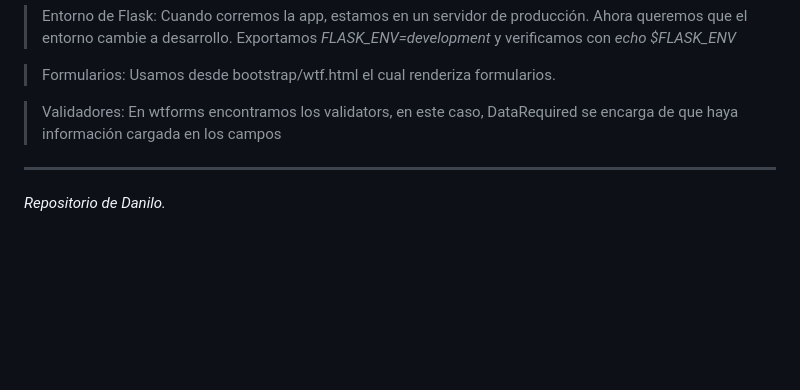
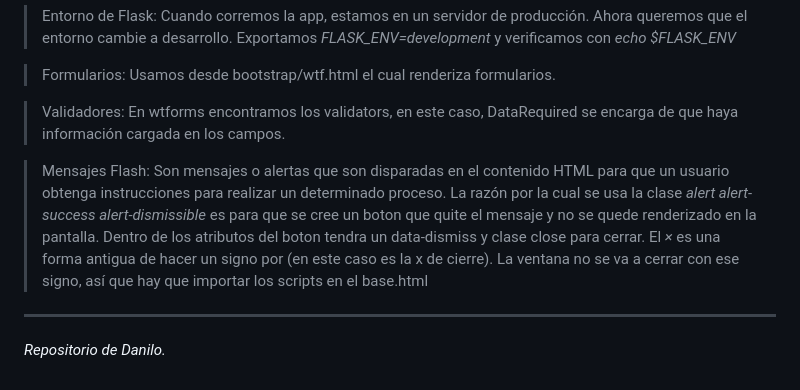
Before and after one commit to Danilo-Oliva/aprendiendo-flask, a Markdown page: README.md, the part around the change. Rendered like a GitHub page; blank space fills up the shorter version.

Commit message:
📝 [UPDATE] Readme
Añadí el uso y significado de los mensajes flash, además de como solucionar el error de que el botón x del mensaje funcione para cerrar este mismo

```diff
--- a/README.md
+++ b/README.md
@@ -49,6 +49,8 @@ Iré subiendo aquí todo mi código, ejercicios y pruebas a medida que avance en
 
 >Formularios: Usamos desde bootstrap/wtf.html el cual renderiza formularios.
 
->Validadores: En wtforms encontramos los validators, en este caso, DataRequired se encarga de que haya información cargada en los campos
+>Validadores: En wtforms encontramos los validators, en este caso, DataRequired se encarga de que haya información cargada en los campos.
+
+>Mensajes Flash: Son mensajes o alertas que son disparadas en el contenido HTML para que un usuario obtenga instrucciones para realizar un determinado proceso. La razón por la cual se usa la clase *alert alert-success alert-dismissible* es para que se cree un boton que quite el mensaje y no se quede renderizado en la pantalla. Dentro de los atributos del boton tendra un data-dismiss y clase close para cerrar. El *&times;* es una forma antigua de hacer un signo por (en este caso es la x de cierre). La ventana no se va a cerrar con ese signo, así que hay que importar los scripts en el base.html
 ---
 *Repositorio de Danilo.*
```
